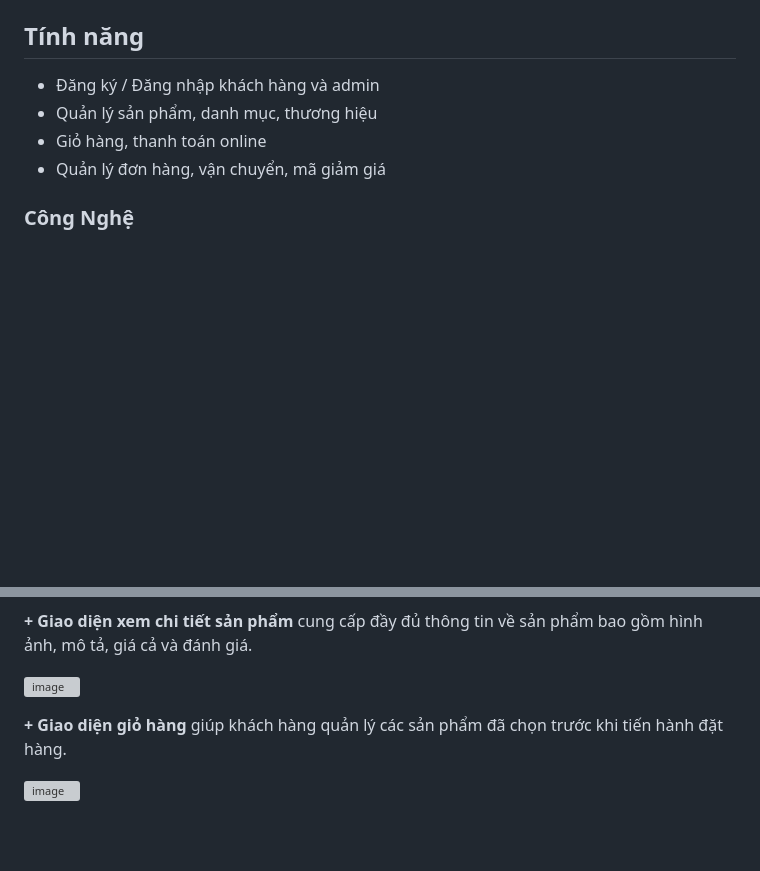
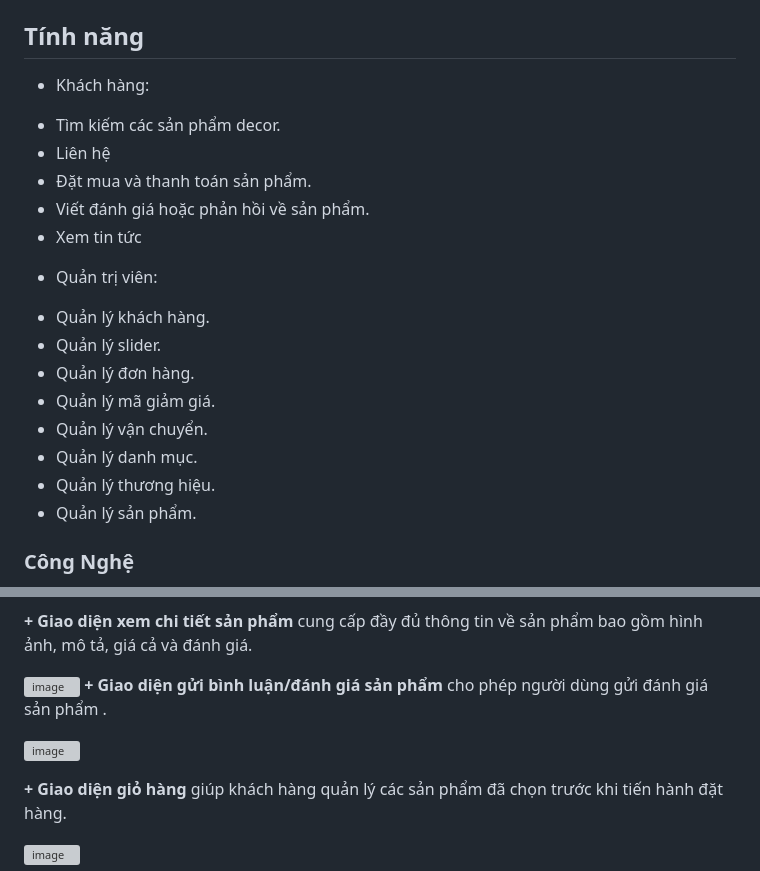
Before and after one commit to leminhkhanh1211/doanweb_shopbanhang, a Markdown page: README.md, 2 parts joined by grey strips. Rendered like a GitHub page; blank space fills up the shorter version; grey boxes are pictures that could not be loaded.

```diff
--- a/README.md
+++ b/README.md
@@ -9,10 +9,21 @@
 5. Khởi động server: `php artisan serve`
 
 ## Tính năng
-- Đăng ký / Đăng nhập khách hàng và admin
-- Quản lý sản phẩm, danh mục, thương hiệu
-- Giỏ hàng, thanh toán online
-- Quản lý đơn hàng, vận chuyển, mã giảm giá
+- Khách hàng:
+ + Tìm kiếm các sản phẩm decor.
+ + Liên hệ
+ + Đặt mua và thanh toán sản phẩm.
+ + Viết đánh giá hoặc phản hồi về sản phẩm.
+ + Xem tin tức
+- Quản trị viên:
+ + Quản lý khách hàng.
+ + Quản lý slider.
+ + Quản lý đơn hàng.
+ + Quản lý mã giảm giá.
+ + Quản lý vận chuyển.
+ + Quản lý danh mục.
+ + Quản lý thương hiệu.
+ + Quản lý sản phẩm.
 
 ### Công Nghệ
 - PHP (Laravel)
@@ -51,6 +62,9 @@
 **+ Giao diện xem chi tiết sản phẩm** cung cấp đầy đủ thông tin về sản phẩm bao gồm hình ảnh, mô tả, giá cả và đánh giá.
 
 ![image](https://github.com/user-attachments/assets/569f795d-345a-4e78-9e1c-e9952ab6c3e4)
+**+ Giao diện gửi bình luận/đánh giá sản phẩm** cho phép người dùng gửi đánh giá sản phẩm .
+
+![image](https://github.com/user-attachments/assets/2f0ea4e7-47e8-457e-8034-a67c10201661)
 
 **+ Giao diện giỏ hàng** giúp khách hàng quản lý các sản phẩm đã chọn trước khi tiến hành đặt hàng.
 
```
